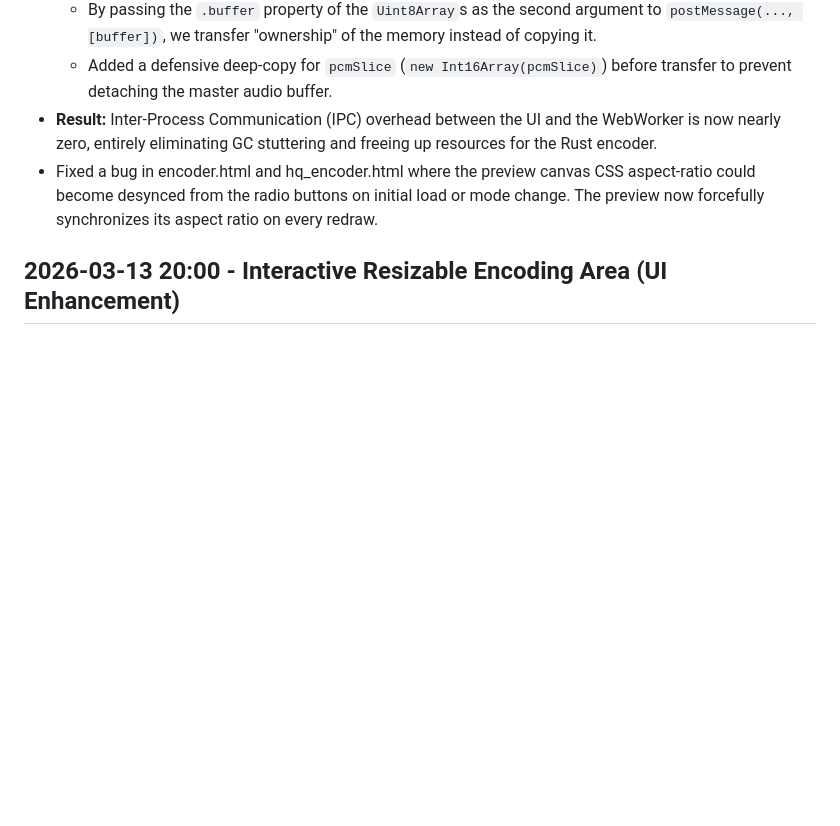
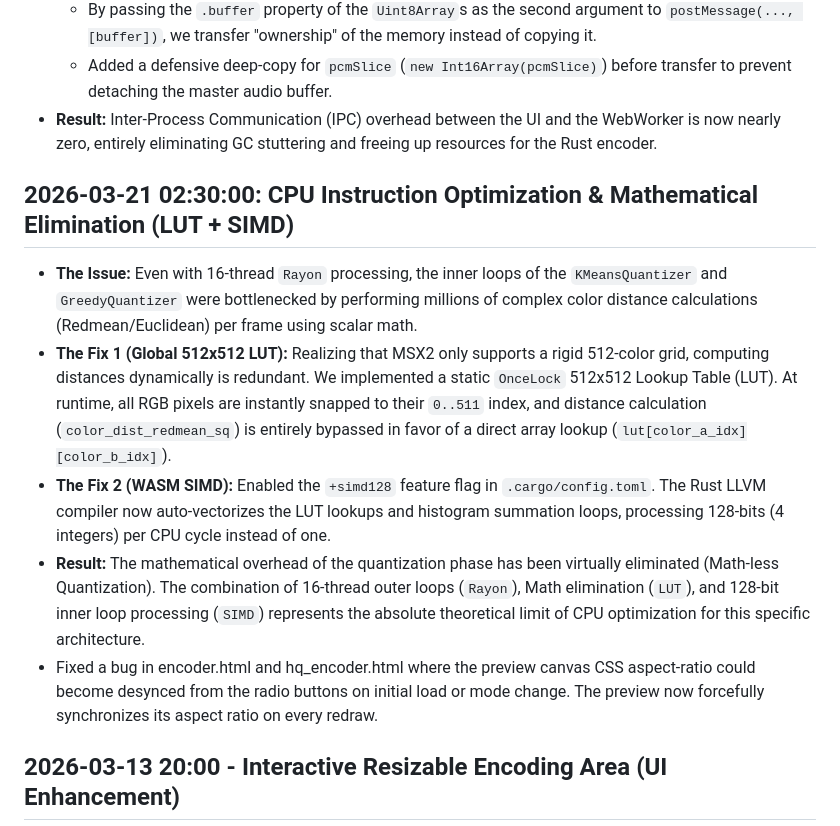
Before and after one commit to muhanpong/muhanpong.github.io, a Markdown page: Tech_Journal.md, the part around the change. Rendered like a GitHub page; blank space fills up the shorter version.

Commit message:
docs: add entry for LUT and SIMD optimizations

```diff
--- a/Tech_Journal.md
+++ b/Tech_Journal.md
@@ -140,6 +140,12 @@
     - By passing the `.buffer` property of the `Uint8Array`s as the second argument to `postMessage(..., [buffer])`, we transfer "ownership" of the memory instead of copying it.
     - Added a defensive deep-copy for `pcmSlice` (`new Int16Array(pcmSlice)`) before transfer to prevent detaching the master audio buffer.
 - **Result:** Inter-Process Communication (IPC) overhead between the UI and the WebWorker is now nearly zero, entirely eliminating GC stuttering and freeing up resources for the Rust encoder.
+
+## 2026-03-21 02:30:00: CPU Instruction Optimization & Mathematical Elimination (LUT + SIMD)
+- **The Issue:** Even with 16-thread `Rayon` processing, the inner loops of the `KMeansQuantizer` and `GreedyQuantizer` were bottlenecked by performing millions of complex color distance calculations (Redmean/Euclidean) per frame using scalar math.
+- **The Fix 1 (Global 512x512 LUT):** Realizing that MSX2 only supports a rigid 512-color grid, computing distances dynamically is redundant. We implemented a static `OnceLock` 512x512 Lookup Table (LUT). At runtime, all RGB pixels are instantly snapped to their `0..511` index, and distance calculation (`color_dist_redmean_sq`) is entirely bypassed in favor of a direct array lookup (`lut[color_a_idx][color_b_idx]`).
+- **The Fix 2 (WASM SIMD):** Enabled the `+simd128` feature flag in `.cargo/config.toml`. The Rust LLVM compiler now auto-vectorizes the LUT lookups and histogram summation loops, processing 128-bits (4 integers) per CPU cycle instead of one.
+- **Result:** The mathematical overhead of the quantization phase has been virtually eliminated (Math-less Quantization). The combination of 16-thread outer loops (`Rayon`), Math elimination (`LUT`), and 128-bit inner loop processing (`SIMD`) represents the absolute theoretical limit of CPU optimization for this specific architecture.
 - Fixed a bug in encoder.html and hq_encoder.html where the preview canvas CSS aspect-ratio could become desynced from the radio buttons on initial load or mode change. The preview now forcefully synchronizes its aspect ratio on every redraw.
 ## 2026-03-13 20:00 - Interactive Resizable Encoding Area (UI Enhancement)
 - Upgraded the preview canvas to feature a fully interactive, free-form resizable blue target box.
```
